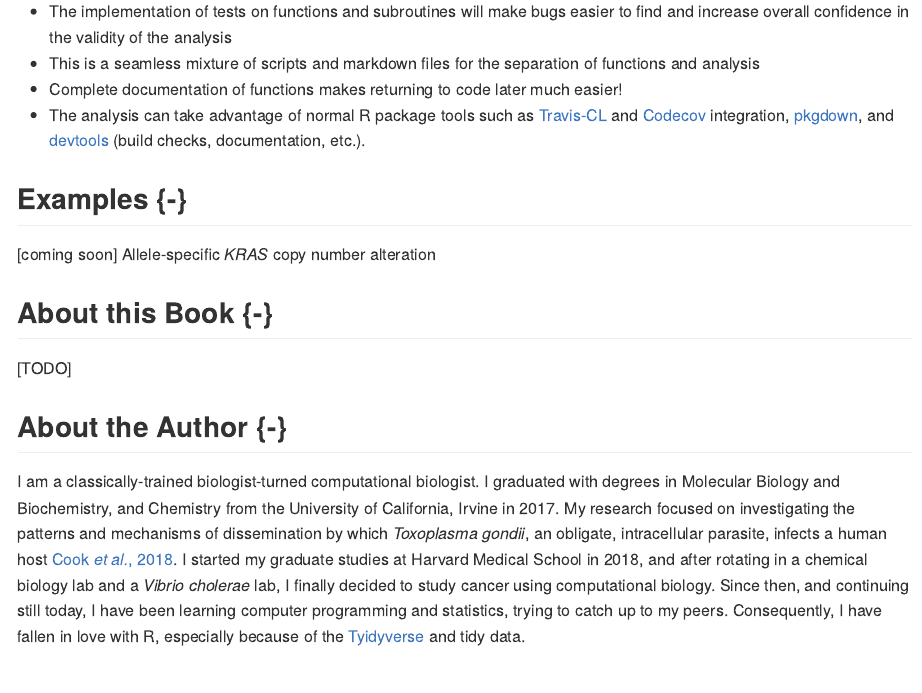
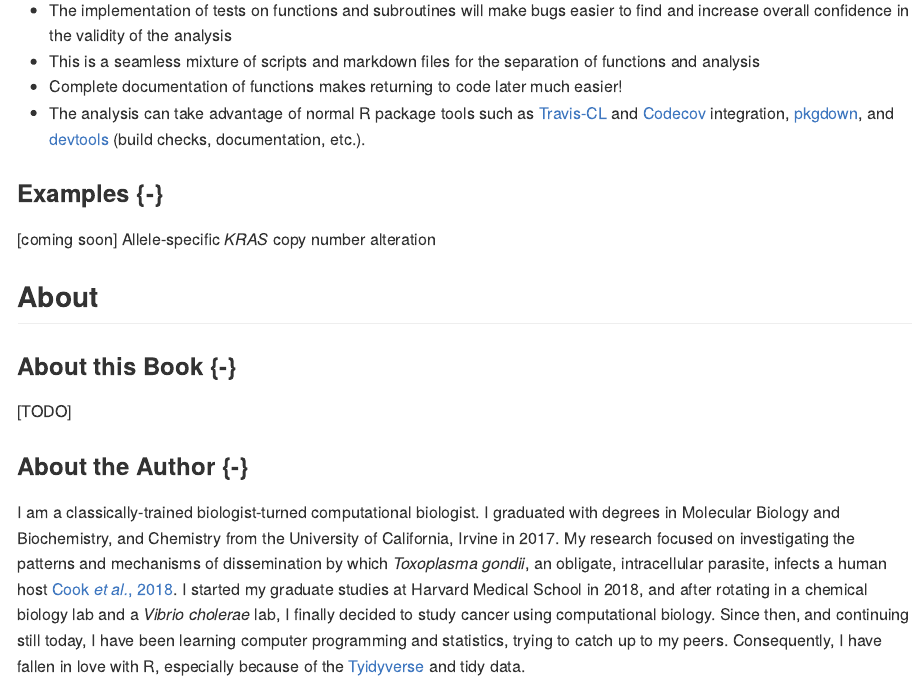
Before and after one commit to jhrcook/package-as-analysis, an R Markdown document (index.Rmd): the page in a window 1100 px wide, from 910 px down before the commit and from 890 px down after it, so that both start at the same text. The pictures show the output file docs/index.md that the author committed with the source, drawn offline in the style of GitHub.

Commit message:
refactor index page

```diff
--- a/index.Rmd
+++ b/index.Rmd
@@ -42,16 +42,17 @@ There are many advantages to using this framework. Here are just a few, though I
 * The analysis can take advantage of normal R package tools such as [Travis-CL](https://travis-ci.org) and [Codecov](https://codecov.io) integration, [pkgdown](https://pkgdown.r-lib.org), and [devtools](https://devtools.r-lib.org) (build checks, documentation, etc.).
 
 
-## Examples {-}
+### Examples {-}
 
 [coming soon] Allele-specific *KRAS* copy number alteration
 
+## About
 
-## About this Book {-}
+### About this Book {-}
 
 [TODO]
 
-## About the Author {-}
+### About the Author {-}
 
 I am a classically-trained biologist-turned computational biologist. I graduated with degrees in Molecular Biology and Biochemistry, and Chemistry from the University of California, Irvine in 2017. My research focused on investigating the patterns and mechanisms of dissemination by which *Toxoplasma gondii*, an obligate, intracellular parasite, infects a human host [Cook *et al.*, 2018](https://www.ncbi.nlm.nih.gov/pubmed/29295815). I started my graduate studies at Harvard Medical School in 2018, and after rotating in a chemical biology lab and a *Vibrio cholerae* lab, I finally decided to study cancer using computational biology. Since then, and continuing still today, I have been learning computer programming and statistics, trying to catch up to my peers. Consequently, I have fallen in love with R, especially because of the [Tyidyverse](https://www.tidyverse.org) and tidy data.
 
```
Also changed, not shown: docs/index.md, docs/package-as-analysis.tex, docs/search_index.json, index.Rmd (4 more changed lines), 6 other files.
